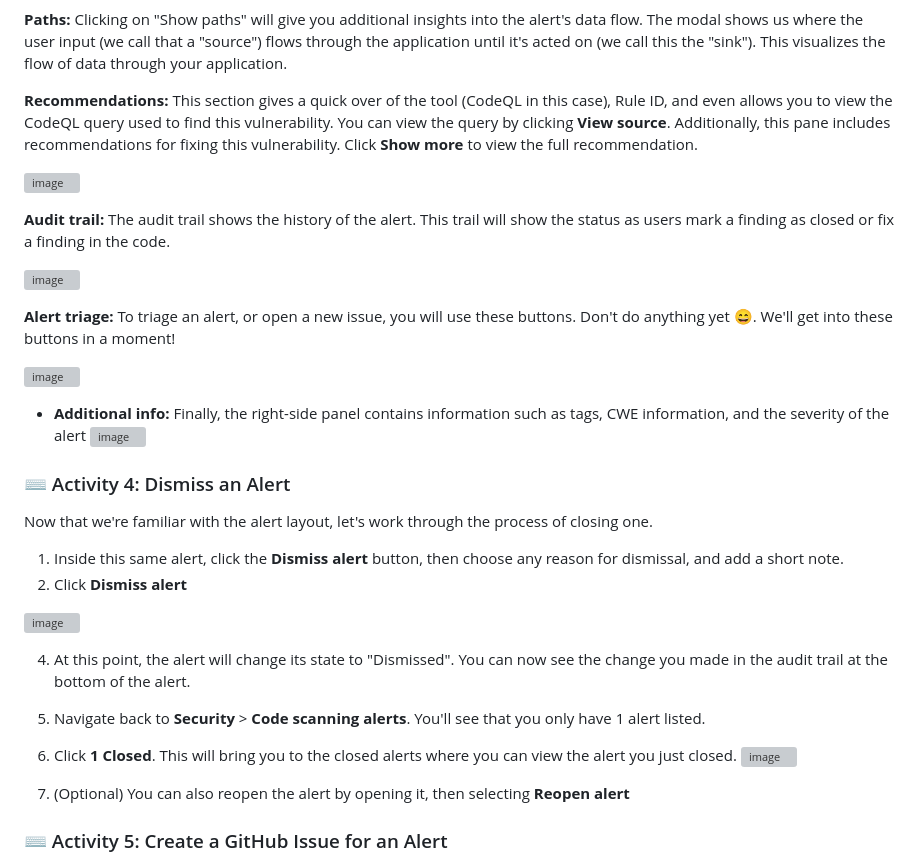
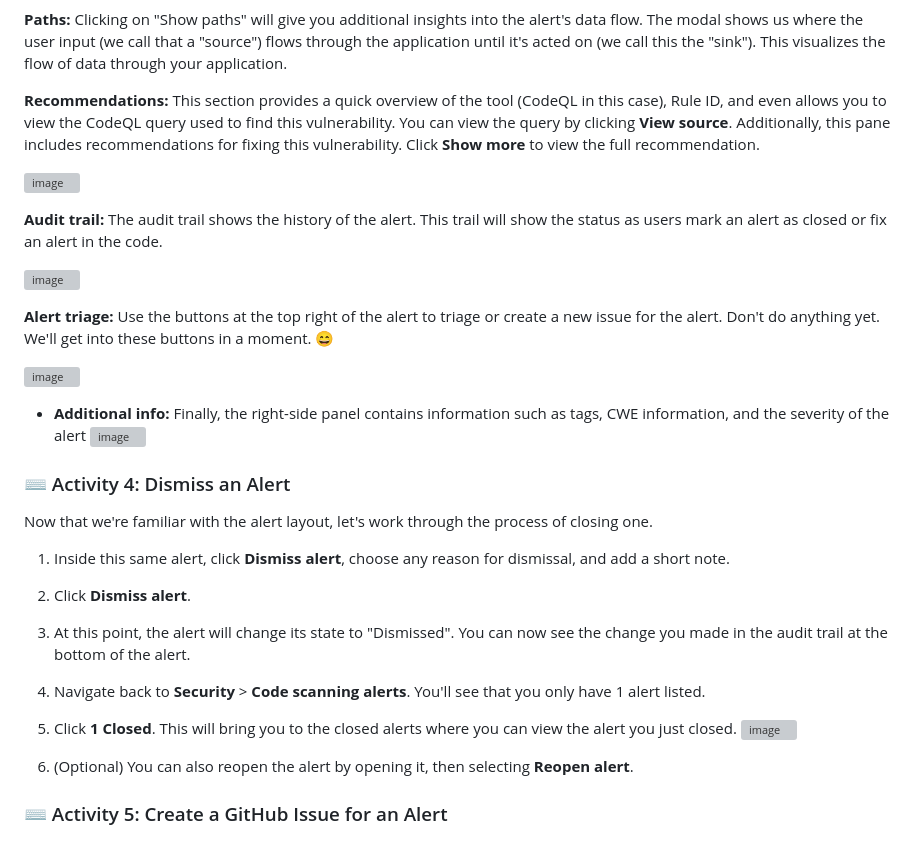
Before and after one commit to skills/introduction-to-codeql, a Markdown page: README.md, the part around the change. Rendered like a GitHub page; folded sections open; grey boxes are pictures that could not be loaded.

```diff
--- a/README.md
+++ b/README.md
@@ -163,15 +163,15 @@ In this activity, we will explore the alert UI. We'll review the data flow of th
 
 **Paths:** Clicking on "Show paths" will give you additional insights into the alert's data flow. The modal shows us where the user input (we call that a "source") flows through the application until it's acted on (we call this the "sink"). This visualizes the flow of data through your application.
 
-**Recommendations:** This section gives a quick over of the tool (CodeQL in this case), Rule ID, and even allows you to view the CodeQL query used to find this vulnerability. You can view the query by clicking **View source**. Additionally, this pane includes recommendations for fixing this vulnerability. Click **Show more** to view the full recommendation.
+**Recommendations:** This section provides a quick overview of the tool (CodeQL in this case), Rule ID, and even allows you to view the CodeQL query used to find this vulnerability. You can view the query by clicking **View source**. Additionally, this pane includes recommendations for fixing this vulnerability. Click **Show more** to view the full recommendation.
 
 ![image](https://github.com/leftrightleft/enable-code-scanning/assets/4910518/fc149d1f-6593-4f6f-9f3c-e3b64b4bd2ab)
 
-**Audit trail:** The audit trail shows the history of the alert. This trail will show the status as users mark a finding as closed or fix a finding in the code.
+**Audit trail:** The audit trail shows the history of the alert. This trail will show the status as users mark an alert as closed or fix an alert in the code.
 
 ![image](https://github.com/leftrightleft/enable-code-scanning/assets/4910518/6cc9e07e-c32c-4868-a4c3-0fb97544ea3f)
 
-**Alert triage:** To triage an alert, or open a new issue, you will use these buttons. Don't do anything yet 😄. We'll get into these buttons in a moment!
+**Alert triage:** Use the buttons at the top right of the alert to triage or create a new issue for the alert. Don't do anything yet. We'll get into these buttons in a moment. 😄
 
 ![image](https://github.com/leftrightleft/enable-code-scanning/assets/4910518/604e4812-eaa3-4732-8520-00fae0ea68cd)
 
@@ -182,17 +182,14 @@ In this activity, we will explore the alert UI. We'll review the data flow of th
 ### :keyboard: Activity 4: Dismiss an Alert
 Now that we're familiar with the alert layout, let's work through the process of closing one.
 
-1. Inside this same alert, click the **Dismiss alert** button, then choose any reason for dismissal, and add a short note.
-2. Click **Dismiss alert**
-
-![image](https://github.com/leftrightleft/enable-code-scanning/assets/4910518/5eb98ae6-2bb2-4ebd-a302-a30cb4e058c8)
-
-4. At this point, the alert will change its state to "Dismissed". You can now see the change you made in the audit trail at the bottom of the alert.
-5. Navigate back to **Security** > **Code scanning alerts**.  You'll see that you only have 1 alert listed.
-6. Click **1 Closed**.  This will bring you to the closed alerts where you can view the alert you just closed.
+1. Inside this same alert, click **Dismiss alert**, choose any reason for dismissal, and add a short note.
+2. Click **Dismiss alert**.
+3. At this point, the alert will change its state to "Dismissed". You can now see the change you made in the audit trail at the bottom of the alert.
+4. Navigate back to **Security** > **Code scanning alerts**.  You'll see that you only have 1 alert listed.
+5. Click **1 Closed**.  This will bring you to the closed alerts where you can view the alert you just closed.
 ![image](https://github.com/leftrightleft/enable-code-scanning/assets/4910518/9842b7b7-d6fe-4755-83dc-048425dc55ce)
 
-7. (Optional) You can also reopen the alert by opening it, then selecting **Reopen alert**
+7. (Optional) You can also reopen the alert by opening it, then selecting **Reopen alert**.
 
 ### :keyboard: Activity 5: Create a GitHub Issue for an Alert
 This last step will show you how to create a GitHub Issue to track the work that goes into resolving a vulnerability. Issues provide a space for collaboration for a security problem and can be assigned to people or teams.
```
